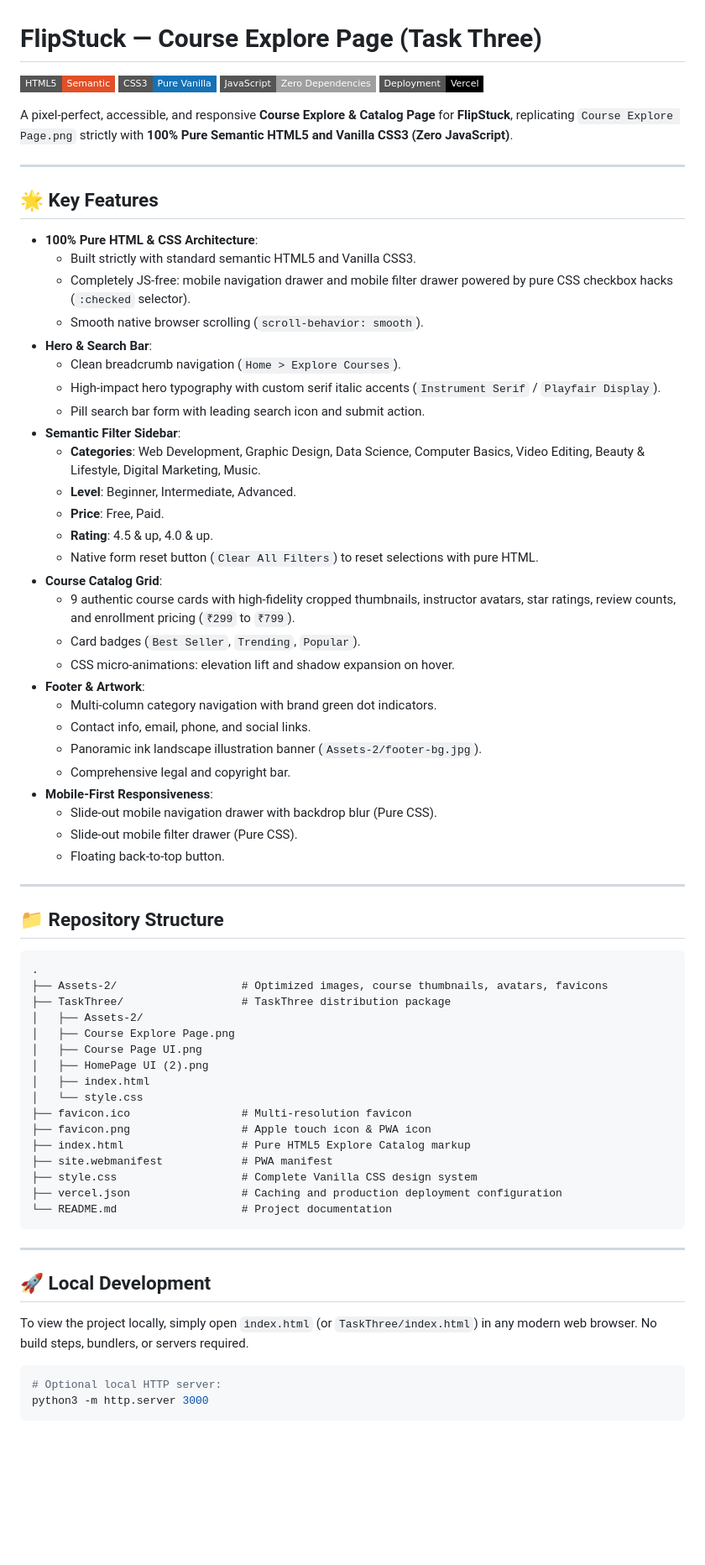
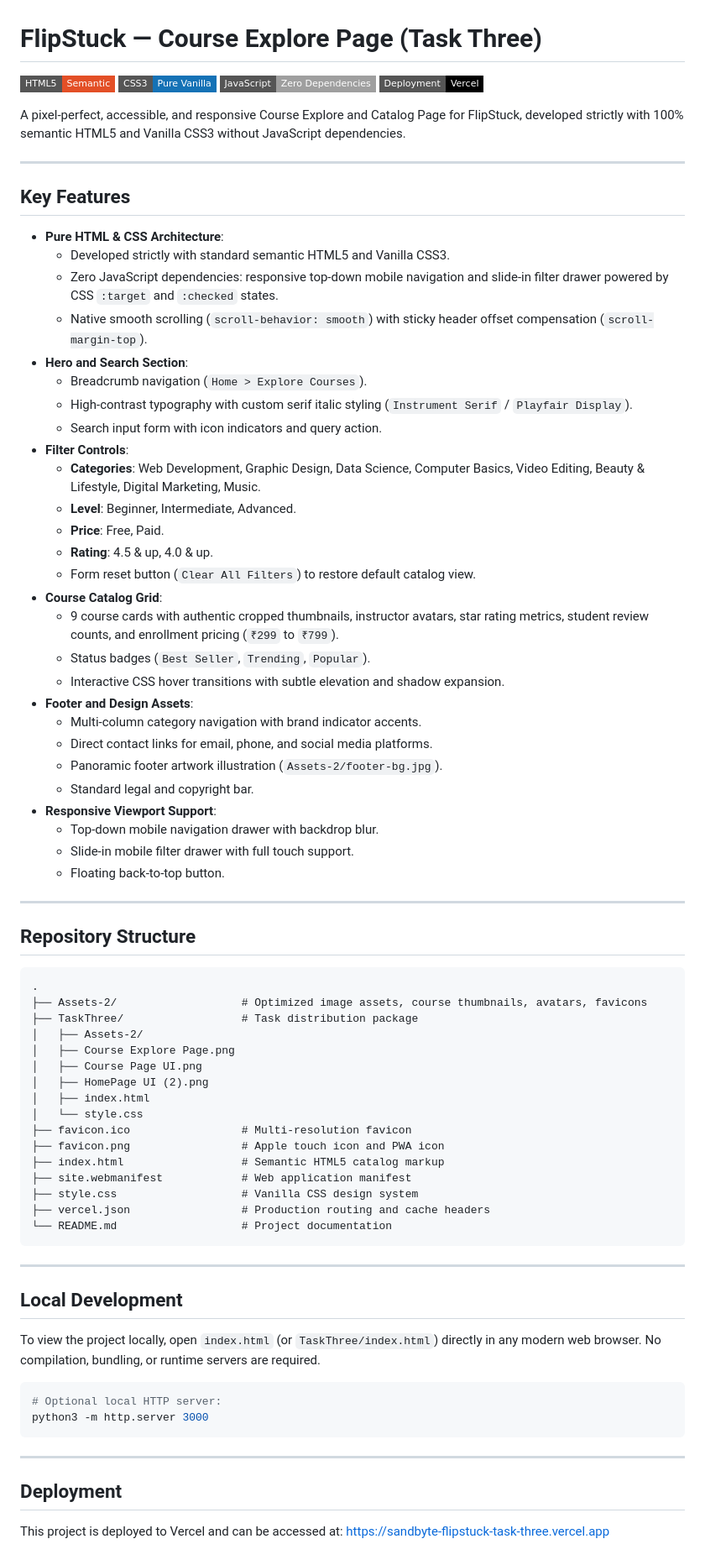
Before and after one commit to xjaskiratx/SbFsTaskThree, a Markdown page: README.md, the part around one of its changes. Shown at 84% size. Drawn GitHub-style; badges without logos; blank space fills up the shorter version.

Commit message:
docs: formalize README and remove emojis

````diff
--- a/README.md
+++ b/README.md
@@ -7,46 +7,46 @@
 
-A pixel-perfect, accessible, and responsive **Course Explore & Catalog Page** for **FlipStuck**, replicating `Course Explore Page.png` strictly with **100% Pure Semantic HTML5 and Vanilla CSS3 (Zero JavaScript)**.
+A pixel-perfect, accessible, and responsive Course Explore and Catalog Page for FlipStuck, developed strictly with 100% semantic HTML5 and Vanilla CSS3 without JavaScript dependencies.
 
 ---
 
-## 🌟 Key Features
+## Key Features
 
-* **100% Pure HTML & CSS Architecture**:
-  * Built strictly with standard semantic HTML5 and Vanilla CSS3.
-  * Completely JS-free: mobile navigation drawer and mobile filter drawer powered by pure CSS checkbox hacks (`:checked` selector).
-  * Smooth native browser scrolling (`scroll-behavior: smooth`).
-* **Hero & Search Bar**:
-  * Clean breadcrumb navigation (`Home > Explore Courses`).
-  * High-impact hero typography with custom serif italic accents (`Instrument Serif` / `Playfair Display`).
-  * Pill search bar form with leading search icon and submit action.
-* **Semantic Filter Sidebar**:
-  * **Categories**: Web Development, Graphic Design, Data Science, Computer Basics, Video Editing, Beauty & Lifestyle, Digital Marketing, Music.
-  * **Level**: Beginner, Intermediate, Advanced.
-  * **Price**: Free, Paid.
-  * **Rating**: 4.5 & up, 4.0 & up.
-  * Native form reset button (`Clear All Filters`) to reset selections with pure HTML.
-* **Course Catalog Grid**:
-  * 9 authentic course cards with high-fidelity cropped thumbnails, instructor avatars, star ratings, review counts, and enrollment pricing (`₹299` to `₹799`).
-  * Card badges (`Best Seller`, `Trending`, `Popular`).
-  * CSS micro-animations: elevation lift and shadow expansion on hover.
-* **Footer & Artwork**:
-  * Multi-column category navigation with brand green dot indicators.
-  * Contact info, email, phone, and social links.
-  * Panoramic ink landscape illustration banner (`Assets-2/footer-bg.jpg`).
-  * Comprehensive legal and copyright bar.
-* **Mobile-First Responsiveness**:
-  * Slide-out mobile navigation drawer with backdrop blur (Pure CSS).
-  * Slide-out mobile filter drawer (Pure CSS).
-  * Floating back-to-top button.
+- **Pure HTML & CSS Architecture**:
+  - Developed strictly with standard semantic HTML5 and Vanilla CSS3.
+  - Zero JavaScript dependencies: responsive top-down mobile navigation and slide-in filter drawer powered by CSS `:target` and `:checked` states.
+  - Native smooth scrolling (`scroll-behavior: smooth`) with sticky header offset compensation (`scroll-margin-top`).
+- **Hero and Search Section**:
+  - Breadcrumb navigation (`Home > Explore Courses`).
+  - High-contrast typography with custom serif italic styling (`Instrument Serif` / `Playfair Display`).
+  - Search input form with icon indicators and query action.
+- **Filter Controls**:
+  - **Categories**: Web Development, Graphic Design, Data Science, Computer Basics, Video Editing, Beauty & Lifestyle, Digital Marketing, Music.
+  - **Level**: Beginner, Intermediate, Advanced.
+  - **Price**: Free, Paid.
+  - **Rating**: 4.5 & up, 4.0 & up.
+  - Form reset button (`Clear All Filters`) to restore default catalog view.
+- **Course Catalog Grid**:
+  - 9 course cards with authentic cropped thumbnails, instructor avatars, star rating metrics, student review counts, and enrollment pricing (`₹299` to `₹799`).
+  - Status badges (`Best Seller`, `Trending`, `Popular`).
+  - Interactive CSS hover transitions with subtle elevation and shadow expansion.
+- **Footer and Design Assets**:
+  - Multi-column category navigation with brand indicator accents.
+  - Direct contact links for email, phone, and social media platforms.
+  - Panoramic footer artwork illustration (`Assets-2/footer-bg.jpg`).
+  - Standard legal and copyright bar.
+- **Responsive Viewport Support**:
+  - Top-down mobile navigation drawer with backdrop blur.
+  - Slide-in mobile filter drawer with full touch support.
+  - Floating back-to-top button.
 
 ---
 
-## 📁 Repository Structure
+## Repository Structure
 
 ```text
 .
-├── Assets-2/                   # Optimized images, course thumbnails, avatars, favicons
-├── TaskThree/                  # TaskThree distribution package
+├── Assets-2/                   # Optimized image assets, course thumbnails, avatars, favicons
+├── TaskThree/                  # Task distribution package
 │   ├── Assets-2/
 │   ├── Course Explore Page.png
 │   ├── Course Page UI.png
@@ -54,21 +54,28 @@ A pixel-perfect, accessible, and responsive **Course Explore & Catalog Page** fo
 │   ├── index.html
 │   └── style.css
 ├── favicon.ico                 # Multi-resolution favicon
-├── favicon.png                 # Apple touch icon & PWA icon
-├── index.html                  # Pure HTML5 Explore Catalog markup
-├── site.webmanifest            # PWA manifest
-├── style.css                   # Complete Vanilla CSS design system
-├── vercel.json                 # Caching and production deployment configuration
+├── favicon.png                 # Apple touch icon and PWA icon
+├── index.html                  # Semantic HTML5 catalog markup
+├── site.webmanifest            # Web application manifest
+├── style.css                   # Vanilla CSS design system
+├── vercel.json                 # Production routing and cache headers
 └── README.md                   # Project documentation
 ```
 
 ---
 
-## 🚀 Local Development
+## Local Development
 
-To view the project locally, simply open `index.html` (or `TaskThree/index.html`) in any modern web browser. No build steps, bundlers, or servers required.
+To view the project locally, open `index.html` (or `TaskThree/index.html`) directly in any modern web browser. No compilation, bundling, or runtime servers are required.
 
 ```bash
 # Optional local HTTP server:
 python3 -m http.server 3000
 ```
+
+---
+
+## Deployment
+
+This project is deployed to Vercel and can be accessed at:
+https://sandbyte-flipstuck-task-three.vercel.app
````
Also changed, not shown: other parts of README.md (+1 -1 lines).
